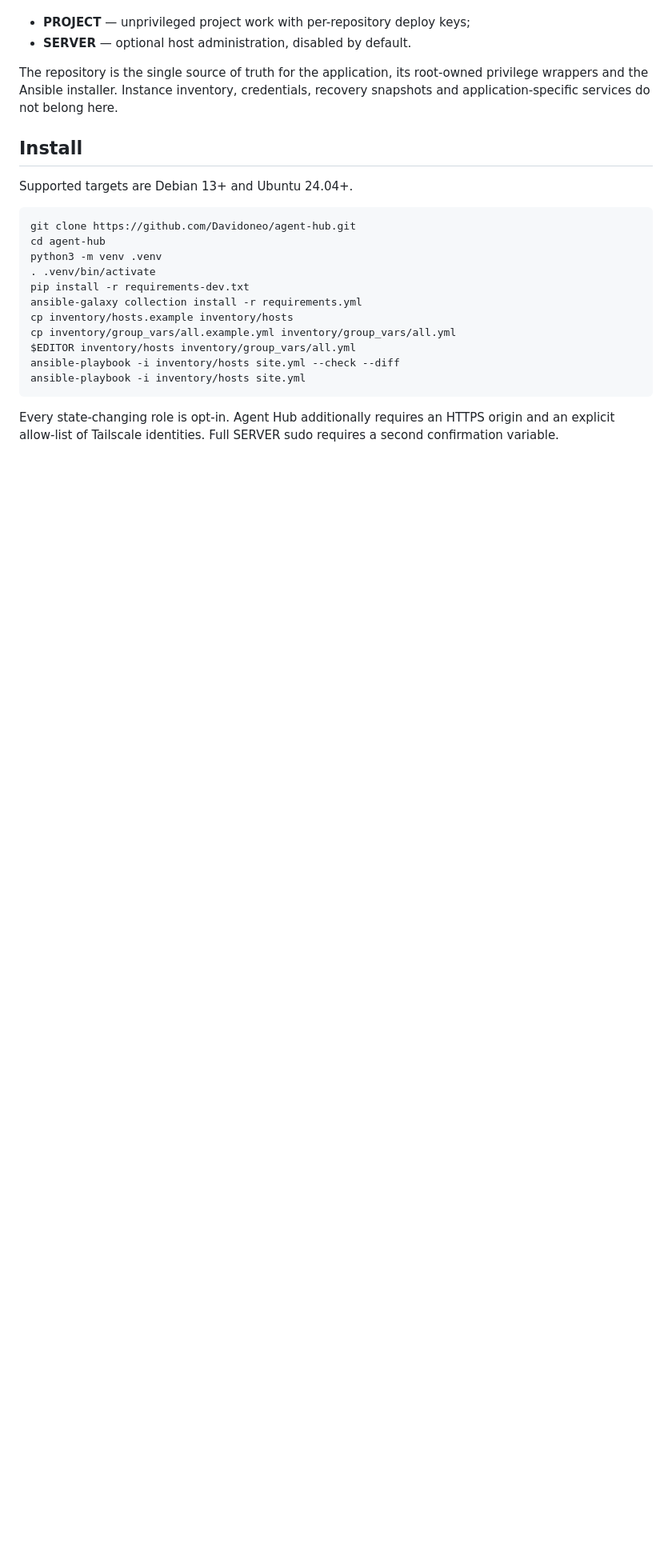
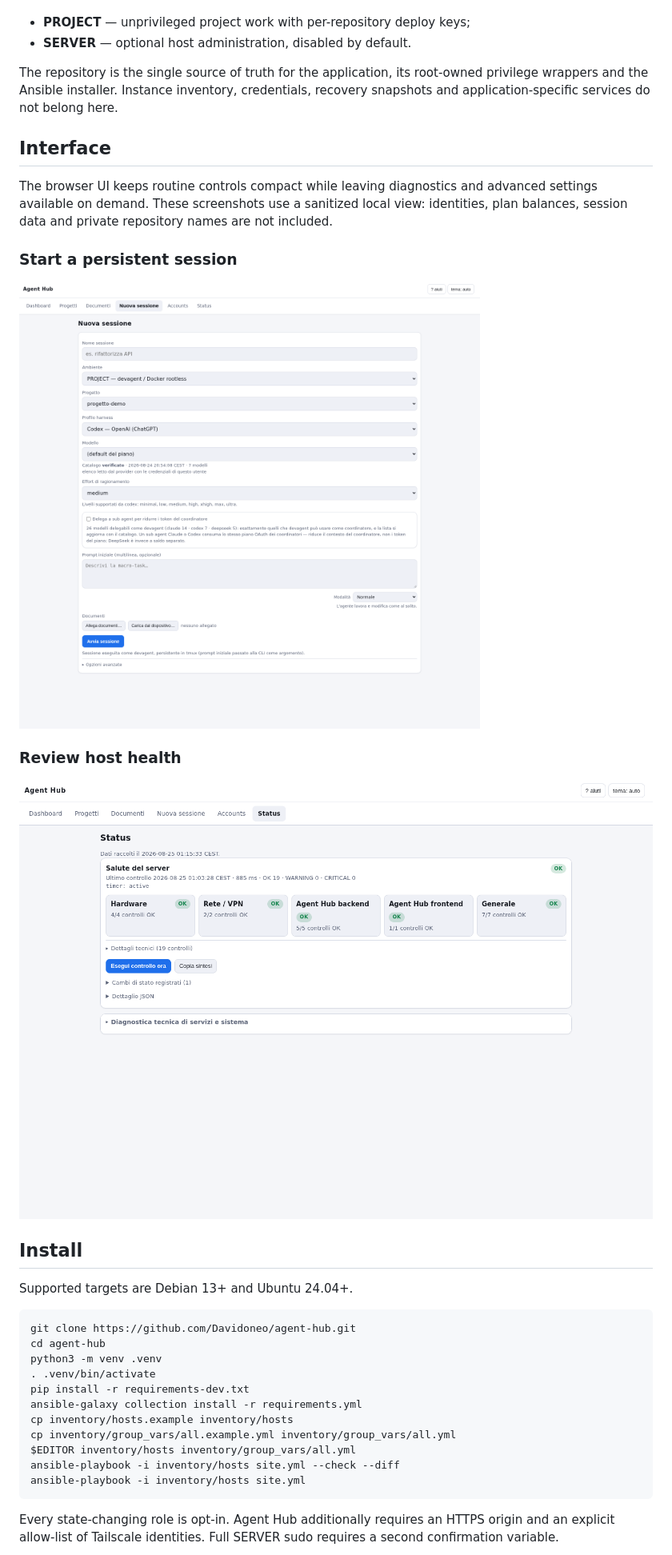
Before and after one commit to Davidoneo/agent-hub, a Markdown page: README.md, the part around the change. Shown: that part at 80% size. GitHub-like rendering; pictures changed too: docs/images/new-session.png (added), docs/images/status-overview.png (added); blank space fills up the shorter version.

Commit message:
docs: add sanitized UI screenshots

```diff
--- a/README.md
+++ b/README.md
@@ -11,6 +11,21 @@ The repository is the single source of truth for the application, its
 root-owned privilege wrappers and the Ansible installer. Instance inventory,
 credentials, recovery snapshots and application-specific services do not
 belong here.
+
+## Interface
+
+The browser UI keeps routine controls compact while leaving diagnostics and
+advanced settings available on demand. These screenshots use a sanitized local
+view: identities, plan balances, session data and private repository names are
+not included.
+
+### Start a persistent session
+
+![Agent Hub new-session form](docs/images/new-session.png)
+
+### Review host health
+
+![Agent Hub status overview](docs/images/status-overview.png)
 
 ## Install
 
```
